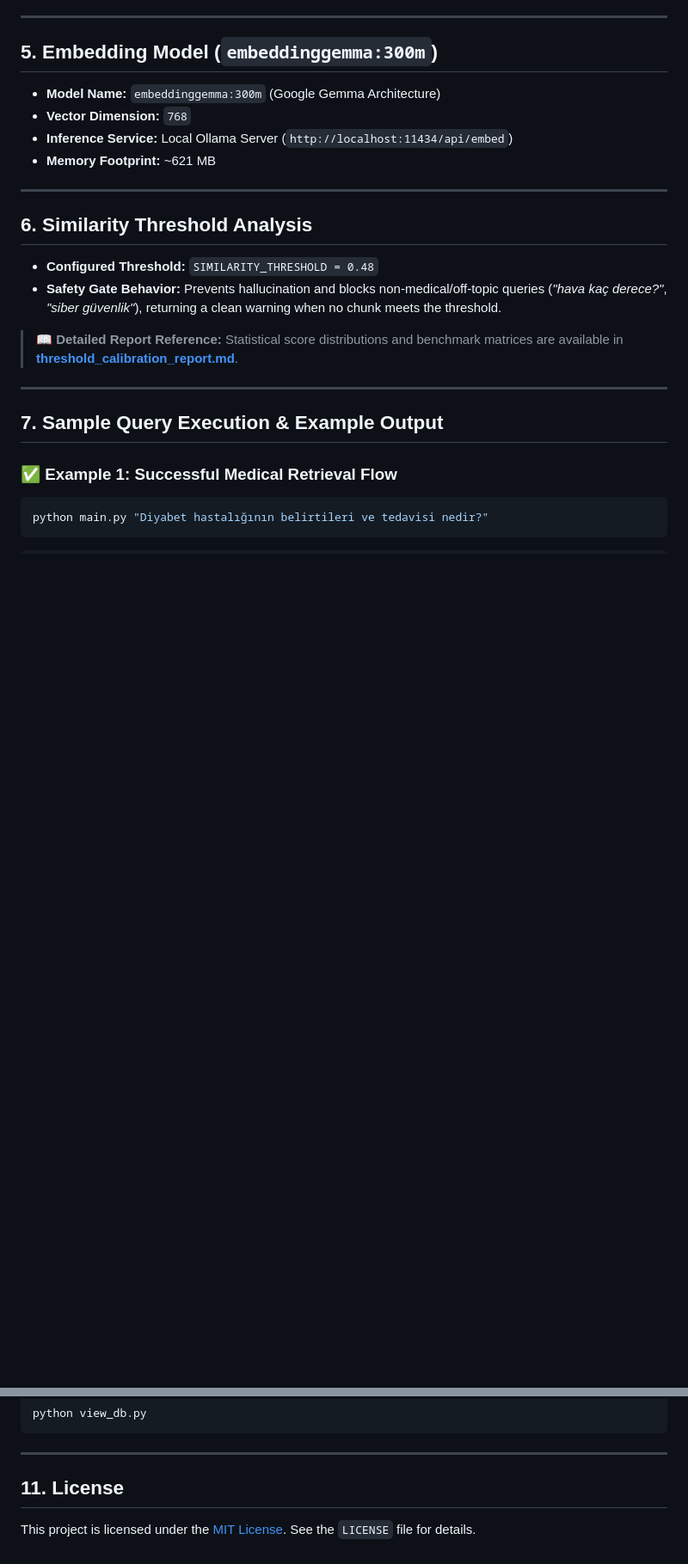
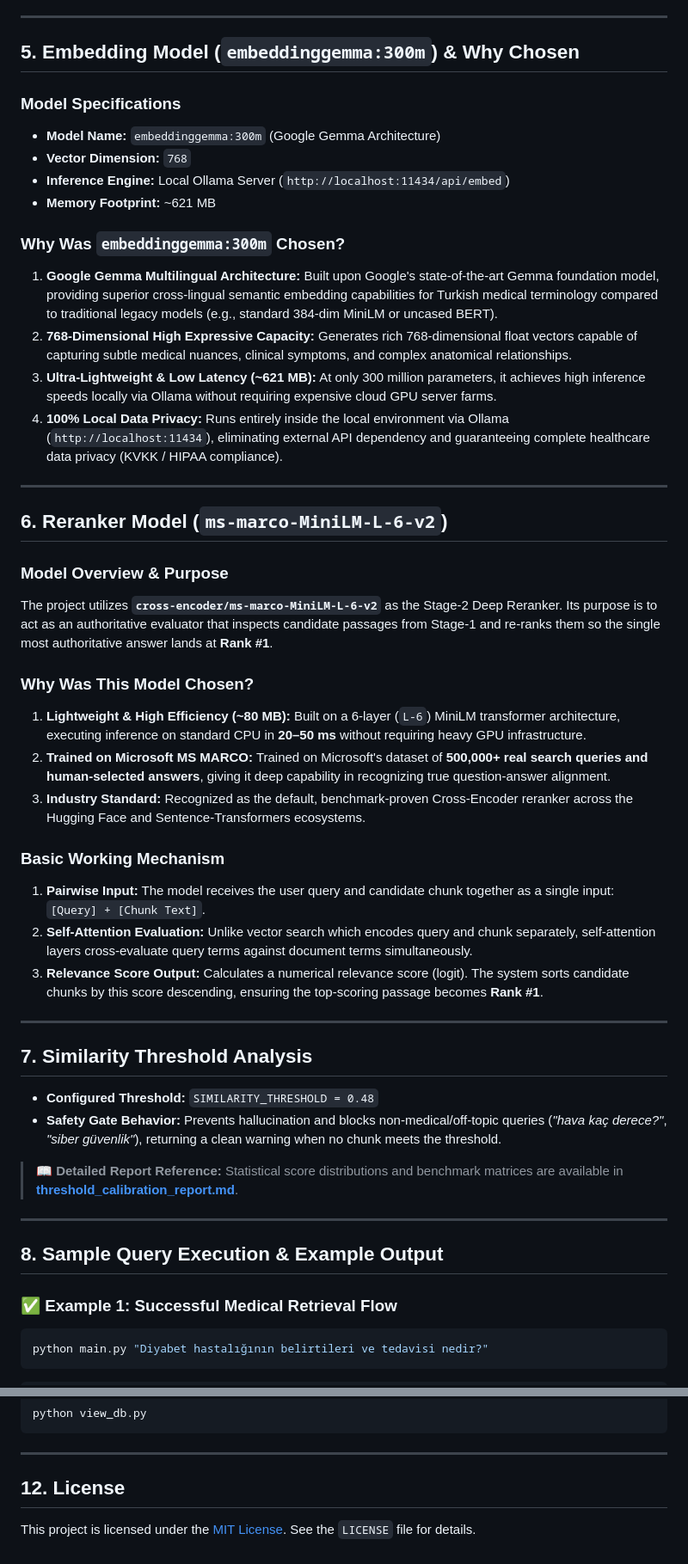
Before and after one commit to alifrknak/MedRAG, a Markdown page: README.md, 2 parts joined by grey strips. Shown at 86% size. Rendered like a GitHub page; blank space fills up the shorter version.

Commit message:
update: readme file

```diff
--- a/README.md
+++ b/README.md
@@ -99,16 +100,40 @@ All self-attention layers process the query words alongside the chunk words simu
 
 ---
 
-## 5. Embedding Model (`embeddinggemma:300m`)
+## 5. Embedding Model (`embeddinggemma:300m`) & Why Chosen
 
+### Model Specifications
 - **Model Name:** `embeddinggemma:300m` (Google Gemma Architecture)
 - **Vector Dimension:** `768`
-- **Inference Service:** Local Ollama Server (`http://localhost:11434/api/embed`)
+- **Inference Engine:** Local Ollama Server (`http://localhost:11434/api/embed`)
 - **Memory Footprint:** ~621 MB
+
+### Why Was `embeddinggemma:300m` Chosen?
+1. **Google Gemma Multilingual Architecture:** Built upon Google's state-of-the-art Gemma foundation model, providing superior cross-lingual semantic embedding capabilities for Turkish medical terminology compared to traditional legacy models (e.g., standard 384-dim MiniLM or uncased BERT).
+2. **768-Dimensional High Expressive Capacity:** Generates rich 768-dimensional float vectors capable of capturing subtle medical nuances, clinical symptoms, and complex anatomical relationships.
+3. **Ultra-Lightweight & Low Latency (~621 MB):** At only 300 million parameters, it achieves high inference speeds locally via Ollama without requiring expensive cloud GPU server farms.
+4. **100% Local Data Privacy:** Runs entirely inside the local environment via Ollama (`http://localhost:11434`), eliminating external API dependency and guaranteeing complete healthcare data privacy (KVKK / HIPAA compliance).
 
 ---
 
-## 6. Similarity Threshold Analysis
+## 6. Reranker Model (`ms-marco-MiniLM-L-6-v2`)
+
+### Model Overview & Purpose
+The project utilizes **`cross-encoder/ms-marco-MiniLM-L-6-v2`** as the Stage-2 Deep Reranker. Its purpose is to act as an authoritative evaluator that inspects candidate passages from Stage-1 and re-ranks them so the single most authoritative answer lands at **Rank #1**.
+
+### Why Was This Model Chosen?
+1. **Lightweight & High Efficiency (~80 MB):** Built on a 6-layer (`L-6`) MiniLM transformer architecture, executing inference on standard CPU in **20–50 ms** without requiring heavy GPU infrastructure.
+2. **Trained on Microsoft MS MARCO:** Trained on Microsoft's dataset of **500,000+ real search queries and human-selected answers**, giving it deep capability in recognizing true question-answer alignment.
+3. **Industry Standard:** Recognized as the default, benchmark-proven Cross-Encoder reranker across the Hugging Face and Sentence-Transformers ecosystems.
+
+### Basic Working Mechanism
+1. **Pairwise Input:** The model receives the user query and candidate chunk together as a single input: `[Query] + [Chunk Text]`.
+2. **Self-Attention Evaluation:** Unlike vector search which encodes query and chunk separately, self-attention layers cross-evaluate query terms against document terms simultaneously.
+3. **Relevance Score Output:** Calculates a numerical relevance score (logit). The system sorts candidate chunks by this score descending, ensuring the top-scoring passage becomes **Rank #1**.
+
+---
+
+## 7. Similarity Threshold Analysis
 
 - **Configured Threshold:** `SIMILARITY_THRESHOLD = 0.48`
 - **Safety Gate Behavior:** Prevents hallucination and blocks non-medical/off-topic queries (*"hava kaç derece?"*, *"siber güvenlik"*), returning a clean warning when no chunk meets the threshold.
@@ -117,7 +142,7 @@ All self-attention layers process the query words alongside the chunk words simu
 
 ---
 
-## 7. Sample Query Execution & Example Output
+## 8. Sample Query Execution & Example Output
 
 ### ✅ Example 1: Successful Medical Retrieval Flow
 
@@ -239,6 +266,6 @@ python view_db.py
 
 ---
 
-## 11. License
+## 12. License
 
 This project is licensed under the [MIT License](./LICENSE). See the `LICENSE` file for details.
```
Also changed, not shown: other parts of README.md (+13 -10 lines).
